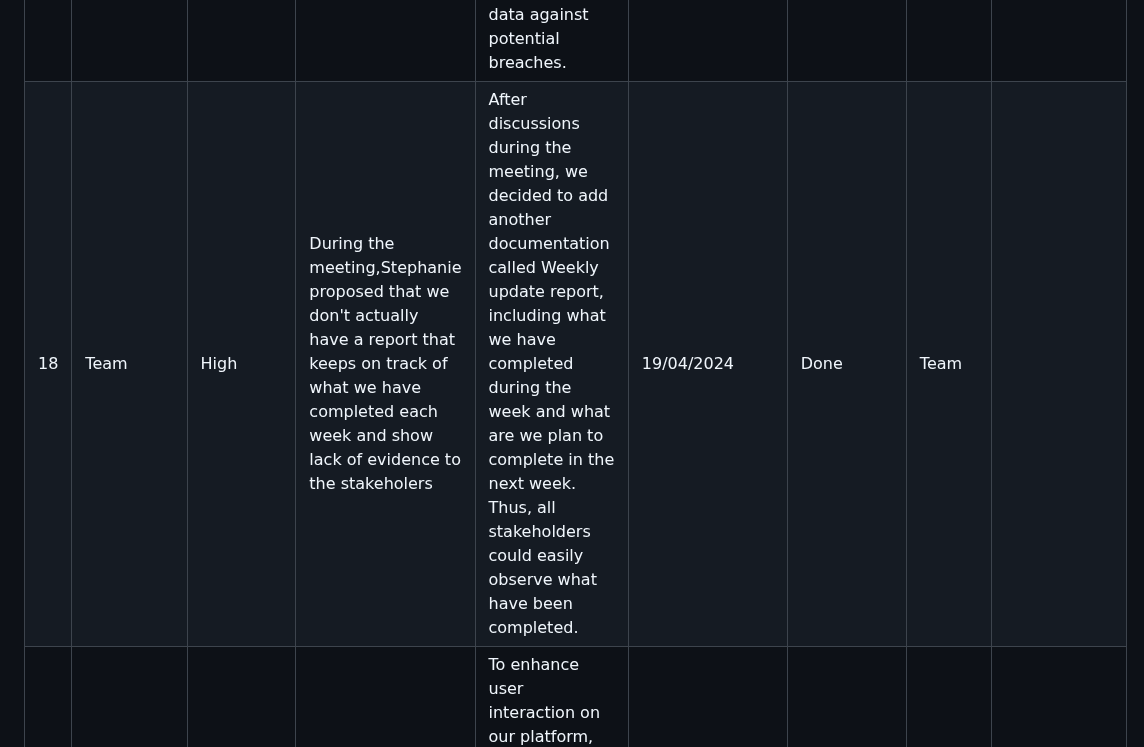
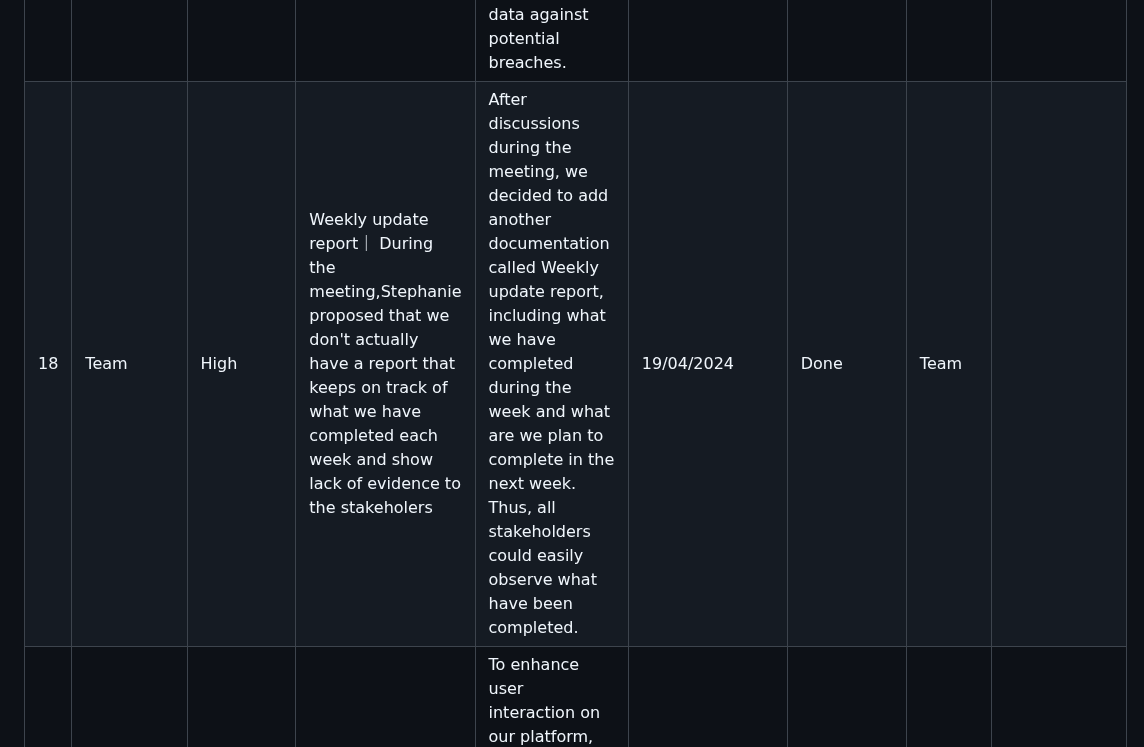
Before and after one commit to ZIYANGSONG2003/AI-Enhanced-WordPress-Development-Toolkit, a Markdown page: Project Manager/Decision Log/Decision logs.md, the part around the change. Rendered like a GitHub page.

```diff
--- a/Project Manager/Decision Log/Decision logs.md
+++ b/Project Manager/Decision Log/Decision logs.md
@@ -77,7 +77,7 @@ Record Decision Log: Every decision made is meticulously documented, ensuring th
 | 15| Research team | High | Study AI Programmer Devin's NLP Techniques | During Audit 2, Professor Liang highlighted the achievements of Devin, the first artificial intelligence programmer, whose use of NLP technology is critical for our project. Inspired by this, our team decided to delve deeper into the Devin project to extract valuable insights and techniques, particularly focusing on the Python programming language used therein. Stephanie initiated this detailed study to better understand how these advanced NLP techniques can be applied to our current project. | Stephanie and Austin are keen on integrating these findings to enhance our project's capabilities, leveraging our collective background in Python programming. | 08/04/2024 | Done | AI Research Team |
 | 16| Front-end to Back-end Integration Team | High | Implement JSON for Data Transmission | In response to the need for secure and efficient data transmission from the front-end to the back-end AI processing, our team has chosen to adopt JSON technology. This decision was made after evaluating various data interchange formats, where JSON stood out for its stability and inherent security features, making it particularly suitable for our application's requirements. The initiative was led by Kunlun, who emphasized the importance of a reliable data transmission protocol in maintaining the integrity and security of our data flows. | The team unanimously supported the adoption of JSON, appreciating its ease of use and compatibility with existing systems, which is crucial for seamless integration. | 13/04/2024 | Done | Integration Team |
 | 17|  Team | Medium | Encrypt and Validate User Login Data | To secure the storage of user login information such as usernames, emails, and passwords, our team decided to implement hashing techniques to encrypt sensitive data. Additionally, we have adopted methods to prevent SQL injection, which will ensure the integrity and security of our database systems. This decision was initiated by Nicky, who highlighted the critical importance of robust security measures in protecting user data against potential breaches. | The team is currently working on integrating these security practices into our systems, with an emphasis on thorough testing and validation to prevent any vulnerabilities. | 15/04/2024 | TODO | Team |
-| 18|  Team | High | During the meeting,Stephanie proposed that we don't actually have a report that keeps on track of what we have completed each week and show lack of evidence to the stakeholers | After discussions during the meeting, we decided to add another documentation called Weekly update report, including what we have completed during the week and what are we plan to complete in the next week. Thus, all stakeholders could easily observe what have been completed. | 19/04/2024 | Done |  Team |
+| 18|  Team | High | Weekly update report｜ During the meeting,Stephanie proposed that we don't actually have a report that keeps on track of what we have completed each week and show lack of evidence to the stakeholers | After discussions during the meeting, we decided to add another documentation called Weekly update report, including what we have completed during the week and what are we plan to complete in the next week. Thus, all stakeholders could easily observe what have been completed. | 19/04/2024 | Done |  Team |
 | 19| Front-end Team | Medium | Design FAQ Webpage like ChatGPT | To enhance user interaction on our platform, we decided to emulate the design of ChatGPT's Q&A webpage for our FAQ section. This initiative, led by Stephanie, aims to create an engaging and informative front-end design that facilitates easy access to information and improves user experience. The design will incorporate elements that have proven effective in ChatGPT's layout, such as intuitive navigation and responsive design elements. | The team is currently in the process of designing and implementing these features, with ongoing evaluations to ensure the interface is user-friendly and meets our project's specific needs. | 19/04/2024 | TODO | Front-end  Team |
 | 20|  Team | High | Create Project Presentation Video | Our team holds different advices on what requires to be included in the project video showcase as Stephanie thinks we should align with the critiera in the website whereas Nicky thinks that we should discuss about the memeber distribution, project background | The team needs to send an email to Elena to confirm with the details of the project video showcase and based on her feedback to propose the video. | 25/04/2024 | Done | Media Team |
 | 21| Team | Minor | Add Floating Window for AI Interaction on WordPress | Our team plans to enhance the WordPress page builder by adding a floating window feature that facilitates direct communication between the webpage creators and AI. This decision, initiated by Austin on 27/04/2024, aims to enable AI to generate components based on specific requests from webpage creators, thereby improving efficiency and customization. The floating window will be designed to be intuitive and accessible, ensuring a seamless integration into the existing WordPress interface. | The project is currently in the planning stage, with the team outlining the technical specifications and design elements needed to implement this feature effectively. | 02/05/2024 | TODO | Web Development Team |
```
